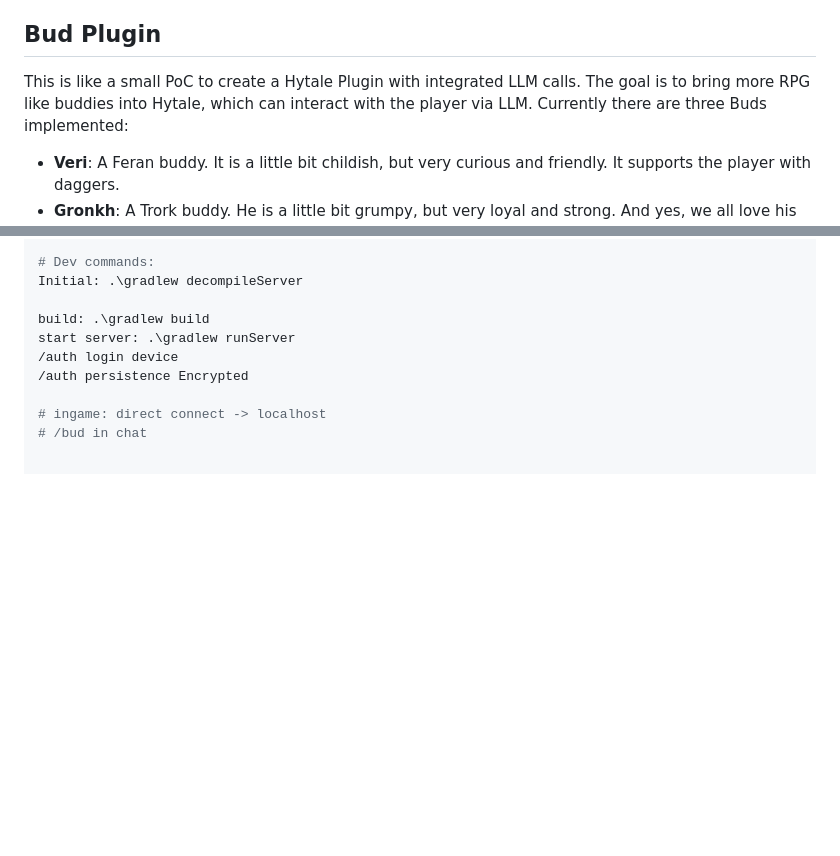
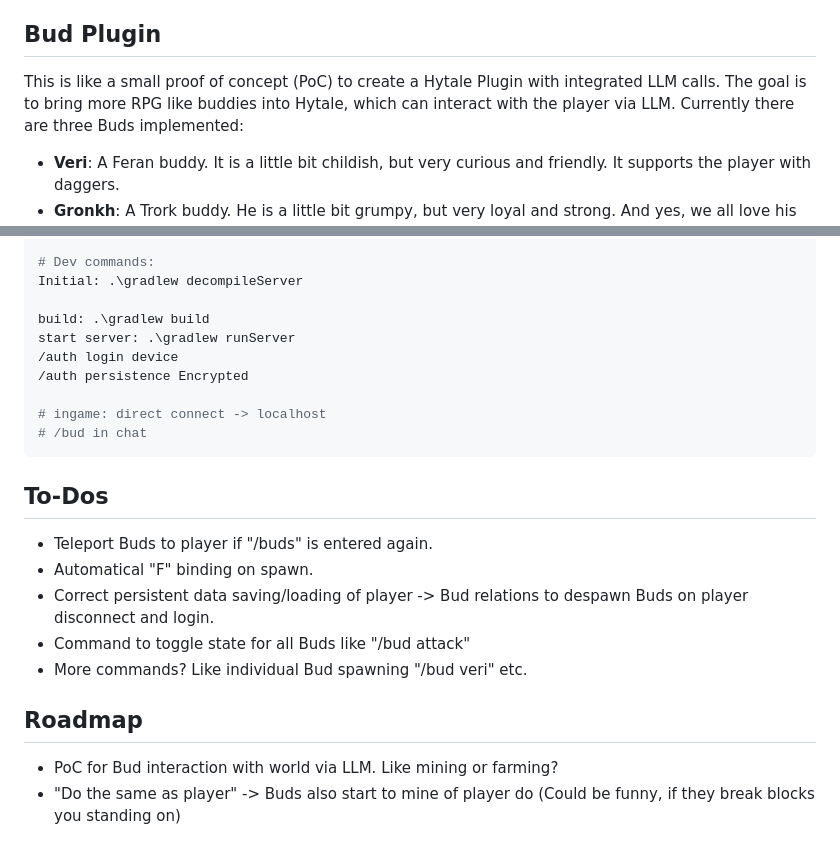
Before and after one commit to SaschaFuksa/hytale-bud-plugin, a Markdown page: README.md, 2 parts joined by grey strips. Drawn GitHub-style; blank space fills up the shorter version.

````diff
--- a/README.md
+++ b/README.md
@@ -10,7 +10,7 @@ This mod will also work without LLM, but the main goal is to have interactive bu
 
 ## Bud Plugin
 
-This is like a small PoC to create a Hytale Plugin with integrated LLM calls. The goal is to bring more RPG like buddies into Hytale, which can interact with the player via LLM.
+This is like a small proof of concept (PoC) to create a Hytale Plugin with integrated LLM calls. The goal is to bring more RPG like buddies into Hytale, which can interact with the player via LLM.
 Currently there are three Buds implemented:
 - **Veri**: A Feran buddy. It is a little bit childish, but very curious and friendly. It supports the player with daggers.
 - **Gronkh**: A Trork buddy. He is a little bit grumpy, but very loyal and strong. And yes, we all love his streams. He supports the player with a mace.
@@ -70,3 +70,14 @@ start server: .\gradlew runServer
 
 # ingame: direct connect -> localhost
 # /bud in chat
+```
+## To-Dos
+- Teleport Buds to player if "/buds" is entered again.
+- Automatical "F" binding on spawn.
+- Correct persistent data saving/loading of player -> Bud relations to despawn Buds on player disconnect and login.
+- Command to toggle state for all Buds like "/bud attack"
+- More commands? Like individual Bud spawning "/bud veri" etc.
+
+## Roadmap
+- PoC for Bud interaction with world via LLM. Like mining or farming?
+- "Do the same as player" -> Buds also start to mine of player do (Could be funny, if they break blocks you standing on)
````
